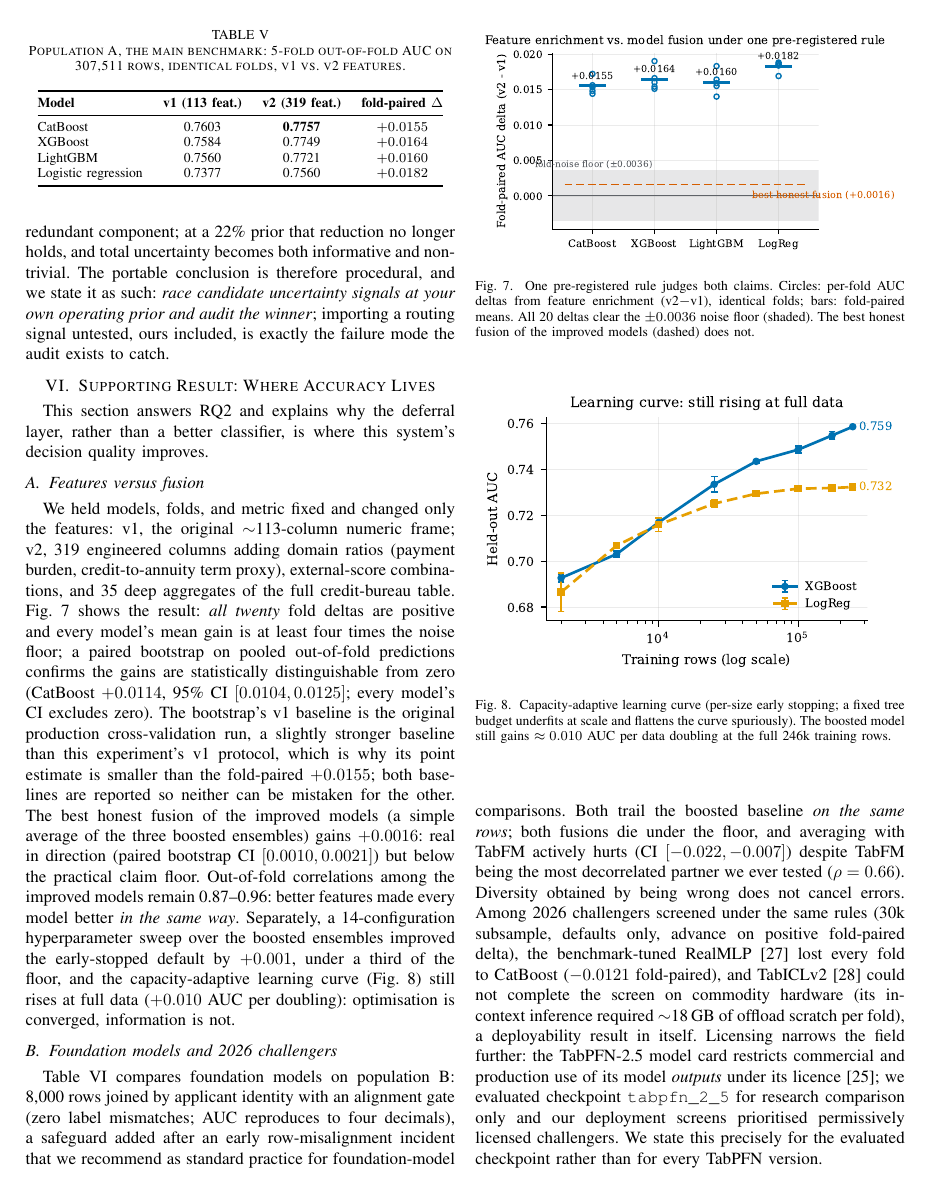
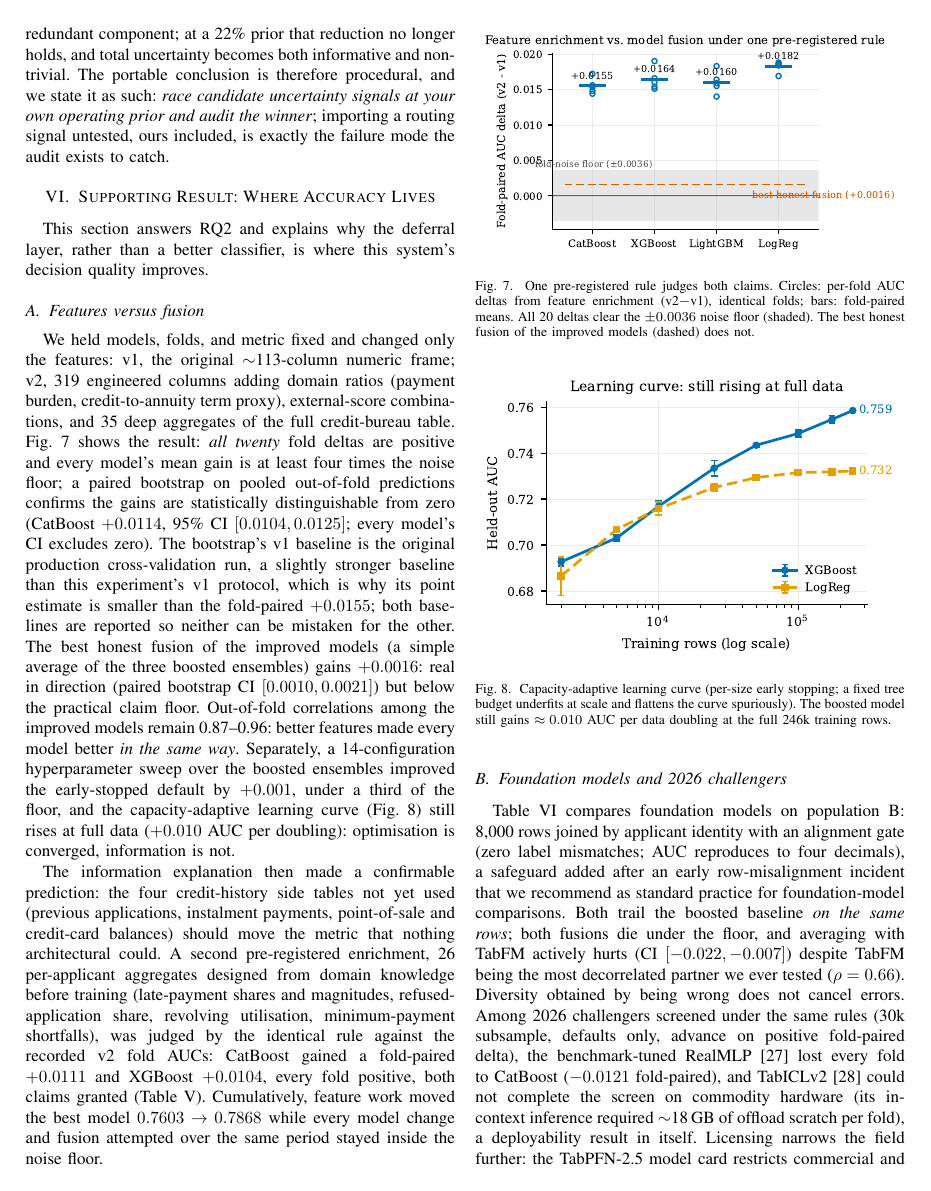
Before and after one commit to Shreyash-Thakur/SmartLend, a LaTeX paper (paper/creddefer_rait2027.tex): page 8 of 11. Compiled offline with pdfLaTeX.

Commit message:
paper: FE-v3 claim granted - side tables lift CatBoost +0.0111, XGBoost +0.0104
Second pre-registered feature enrichment (26 aggregates over
previous_application, installments_payments, POS_CASH_balance,
credit_card_balance), judged by the identical fold-paired rule against the
recorded v2 fold AUCs: every fold positive for both models, both claims
granted. Cumulative best model 0.7603 -> 0.7757 -> 0.7868. Table A gains a
v3 column; abstract, discussion, limitations and future work updated
(temporal aggregates remain unused).

```diff
--- a/paper/creddefer_rait2027.tex
+++ b/paper/creddefer_rait2027.tex
@@ -770,6 +771,19 @@ capacity-adaptive learning curve (Fig.~\ref{fig:learning}) still rises at
 full data ($+0.010$ AUC per doubling): optimisation is converged,
 information is not.
 
+The information explanation then made a confirmable prediction: the four
+credit-history side tables not yet used (previous applications, instalment
+payments, point-of-sale and credit-card balances) should move the metric
+that nothing architectural could. A second pre-registered enrichment, 26
+per-applicant aggregates designed from domain knowledge before training
+(late-payment shares and magnitudes, refused-application share, revolving
+utilisation, minimum-payment shortfalls), was judged by the identical rule
+against the recorded v2 fold AUCs: CatBoost gained a fold-paired $+0.0111$
+and XGBoost $+0.0104$, every fold positive, both claims granted
+(Table~\ref{tab:main}). Cumulatively, feature work moved the best model
+$0.7603 \to 0.7868$ while every model change and fusion attempted over the
+same period stayed inside the noise floor.
+
 \begin{figure}[t]
 \centering
 \includegraphics[width=\columnwidth]{figures/fig_fold_deltas.pdf}
@@ -792,5 +806,3 @@ boosted model still gains $\approx0.010$ AUC per data doubling at the full
 
 \begin{table}[t]
 \centering
-\caption{Population A, the main benchmark: 5-fold out-of-fold AUC on
-307{,}511 rows, identical folds, v1 vs.\ v2 features.}
@@ -797,9 +813,5 @@ boosted model still gains $\approx0.010$ AUC per data doubling at the full
 \label{tab:main}
-\begin{tabular}{@{}l c c c@{}}
+\begin{tabular}{@{}l c c c c c@{}}
 \toprule
-\textbf{Model} & \textbf{v1 (113 feat.)} & \textbf{v2 (319 feat.)} & \textbf{fold-paired $\Delta$} \\
+\textbf{Model} & \textbf{v1} & \textbf{v2} & \textbf{v3} & \textbf{$\Delta$ v2$-$v1} & \textbf{$\Delta$ v3$-$v2} \\
 \midrule
-CatBoost & 0.7603 & \textbf{0.7757} & $+0.0155$ \\
-XGBoost & 0.7584 & 0.7749 & $+0.0164$ \\
-LightGBM & 0.7560 & 0.7721 & $+0.0160$ \\
-Logistic regression & 0.7377 & 0.7560 & $+0.0182$ \\
```
Also changed, not shown: paper/creddefer_rait2027.tex (28 more changed lines), 1 other file.
